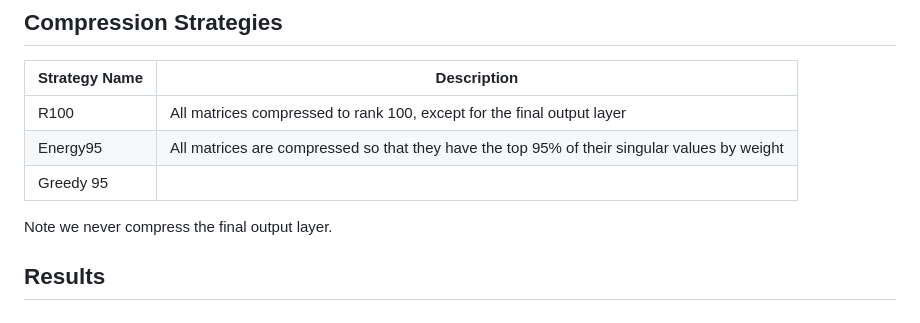
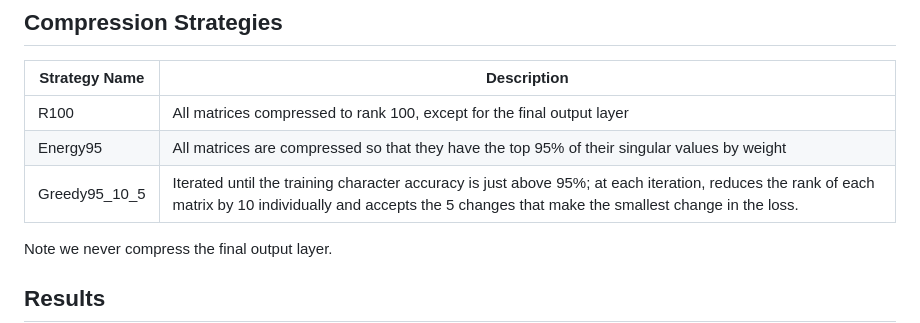
Before and after one commit to TristanHodgson/low-rank-transformer, a Markdown page: README.md, the part around the change. GitHub-like rendering.

Commit message:
Update README to clarify Greedy95 compression strategy description

```diff
--- a/README.md
+++ b/README.md
@@ -31,7 +31,7 @@ R2_BUCKET=
 | ------------- | -------------------------------------------------------------------------------------------- |
 | R100          | All matrices compressed to rank 100, except for the final output layer                       |
 | Energy95      | All matrices are compressed so that they have the top 95% of their singular values by weight |
-| Greedy 95 |
+| Greedy95_10_5 | Iterated until the training character accuracy is just above 95%; at each iteration, reduces the rank of each matrix by 10 individually and accepts the 5 changes that make the smallest change in the loss. |
 
 Note we never compress the final output layer.
 
```
